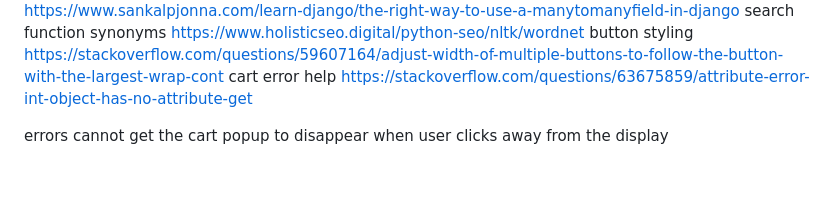
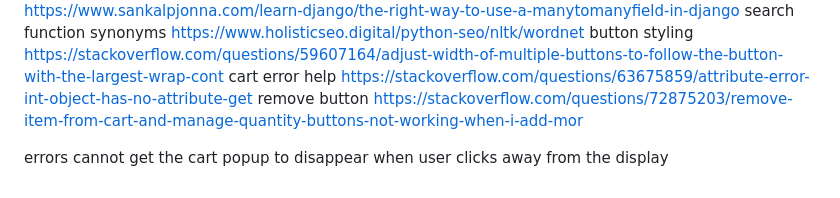
Before and after one commit to nccadman19/southville-sporting-club, a Markdown page: README.md, the part around the change. Rendered like a GitHub page.

Commit message:
Credits added

```diff
--- a/README.md
+++ b/README.md
@@ -106,6 +106,8 @@ button styling
 https://stackoverflow.com/questions/59607164/adjust-width-of-multiple-buttons-to-follow-the-button-with-the-largest-wrap-cont
 cart error help
 https://stackoverflow.com/questions/63675859/attribute-error-int-object-has-no-attribute-get
+remove button
+https://stackoverflow.com/questions/72875203/remove-item-from-cart-and-manage-quantity-buttons-not-working-when-i-add-mor
 
 errors
 cannot get the cart popup to disappear when user clicks away from the display
```
